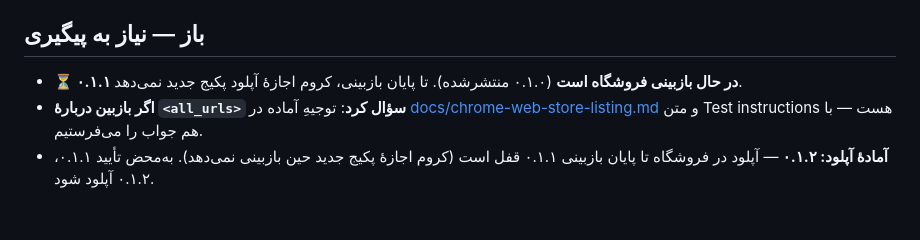
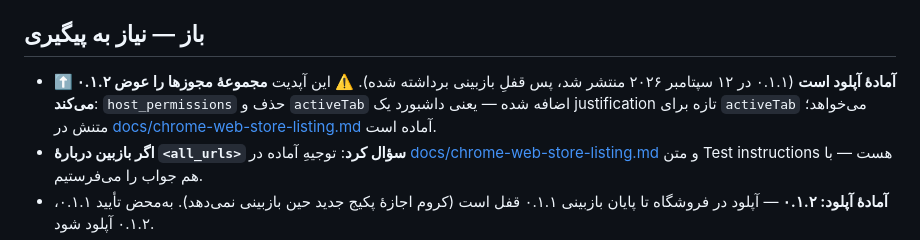
Before and after one commit to samnodehi/voice-to-text, a Markdown page: NOTES.md, the part around the change. Drawn GitHub-style; blank space fills up the shorter version.

Commit message:
docs: 0.1.1 is published; 0.1.2 is cleared for upload
Records that this update changes the permission set (host_permissions out,
activeTab in), so the dashboard will ask for a fresh justification.

Co-Authored-By: Claude Opus 5 <noreply@anthropic.com>

```diff
--- a/NOTES.md
+++ b/NOTES.md
@@ -16,7 +16,10 @@
 
 ## باز — نیاز به پیگیری
 
-- **⏳ ۰.۱.۱ در حال بازبینی فروشگاه است** (۰.۱.۰ منتشرشده). تا پایان بازبینی، کروم اجازهٔ آپلود پکیج جدید نمی‌دهد.
+- **⬆️ ۰.۱.۲ آمادهٔ آپلود است** (۰.۱.۱ در ۱۲ سپتامبر ۲۰۲۶ منتشر شد، پس قفلِ بازبینی برداشته شده).
+  ⚠️ این آپدیت **مجموعهٔ مجوزها را عوض می‌کند**: `host_permissions` حذف و `activeTab` اضافه شده — یعنی
+  داشبورد یک justification تازه برای `activeTab` می‌خواهد؛ متنش در
+  [docs/chrome-web-store-listing.md](docs/chrome-web-store-listing.md) آماده است.
 - **اگر بازبین دربارهٔ `<all_urls>` سؤال کرد**: توجیهِ آماده در [docs/chrome-web-store-listing.md](docs/chrome-web-store-listing.md)
   و متن Test instructions هست — با هم جواب را می‌فرستیم.
 - **آمادهٔ آپلود: ۰.۱.۲** — آپلود در فروشگاه تا پایان بازبینی ۰.۱.۱ قفل است (کروم اجازهٔ پکیج جدید
```
Also changed, not shown: PLAN.md (+1 -1 lines).
